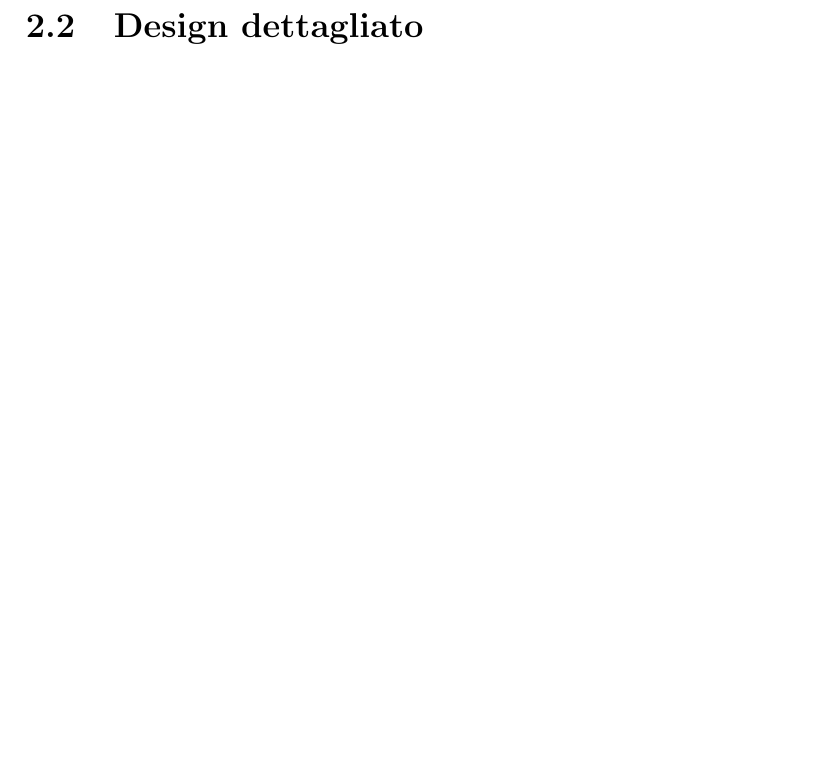
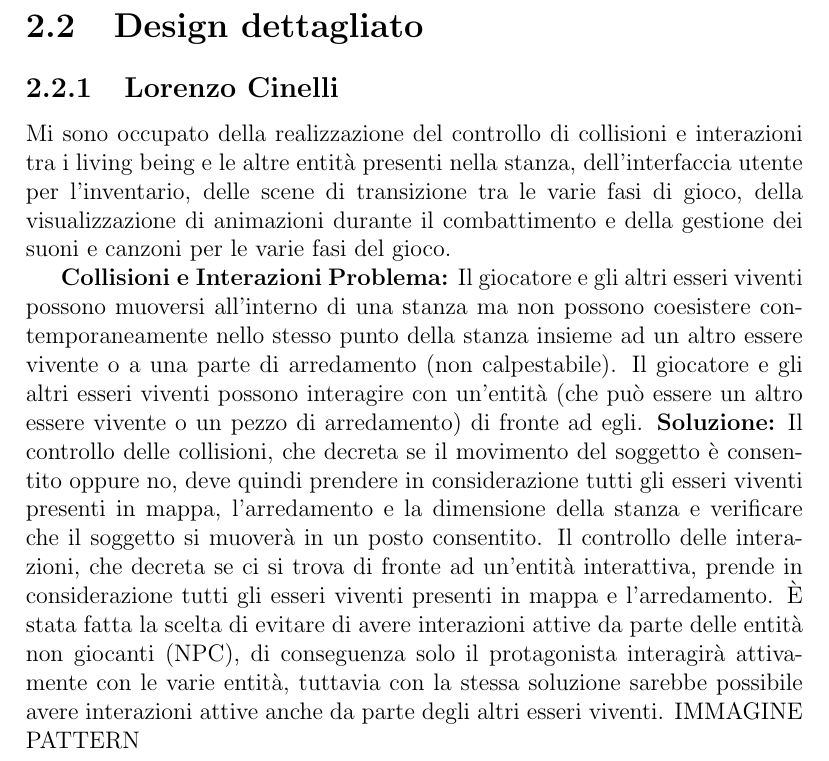
Before and after one commit to KimboCoffee/OOP23-relario-prove, a LaTeX document (relazione/report.tex): part of page 8 of 19, cut so that both start at the same text, the shorter picture padded with empty space. Compiled offline with pdfLaTeX.

Commit message:
Added collisions and iteractions problem and solution

```diff
--- a/relazione/report.tex
+++ b/relazione/report.tex
@@ -96,7 +96,24 @@ Il software si basa sull’architettura MVC nella sua declinazione standard. In
 
 \section{Design dettagliato}
 
+\subsection{Lorenzo Cinelli}
+Mi sono occupato della realizzazione del controllo di collisioni e interazioni tra i living being e le altre entità presenti nella stanza,
+dell'interfaccia utente per l'inventario, delle scene di transizione tra le varie fasi di gioco, della visualizzazione di animazioni durante il combattimento
+e della gestione dei suoni e canzoni per le varie fasi del gioco.
 
+\textbf{Collisioni e Interazioni}
+\textbf{Problema:} Il giocatore e gli altri esseri viventi possono muoversi all'interno di una stanza ma non possono coesistere
+contemporaneamente nello stesso punto della stanza insieme ad un altro essere vivente o a una parte di arredamento (non calpestabile).
+Il giocatore e gli altri esseri viventi possono interagire con un'entità (che può essere un altro essere vivente o un pezzo di arredamento)
+di fronte ad egli.
+\textbf{Soluzione:} Il controllo delle collisioni, che decreta se il movimento del soggetto è consentito oppure no, deve quindi prendere in considerazione
+tutti gli esseri viventi presenti in mappa, l'arredamento e la dimensione della stanza e verificare che il soggetto si muoverà in un posto consentito.
+Il controllo delle interazioni, che decreta se ci si trova di fronte ad un'entità interattiva, prende in considerazione
+tutti gli esseri viventi presenti in mappa e l'arredamento.
+È stata fatta la scelta di evitare di avere interazioni attive da parte delle entità non giocanti (NPC), di conseguenza solo il protagonista interagirà
+attivamente con le varie entità, tuttavia con la stessa soluzione sarebbe possibile avere interazioni attive anche da parte degli altri esseri viventi.
+IMMAGINE
+PATTERN
 
 \chapter{Sviluppo}
 \section{Testing automatizzato}
```
